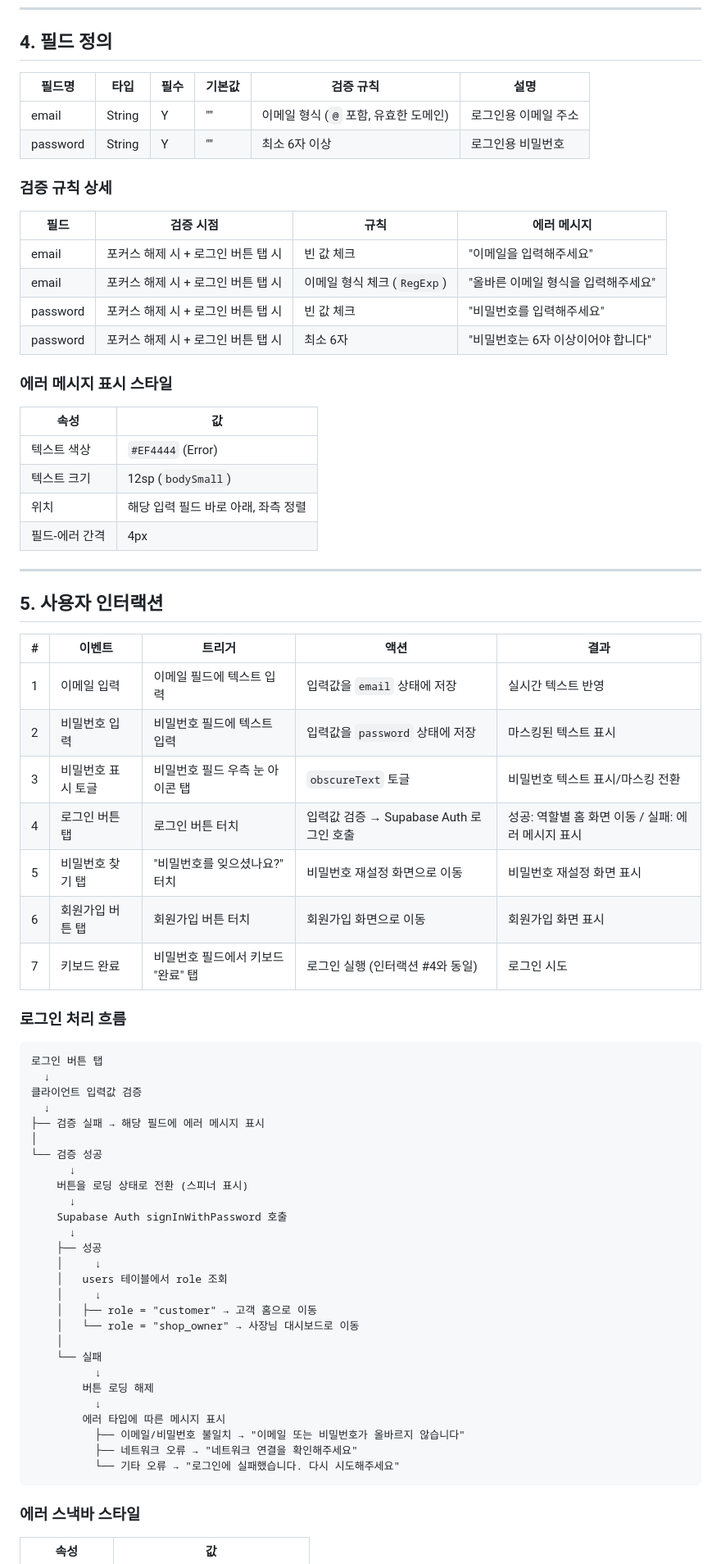
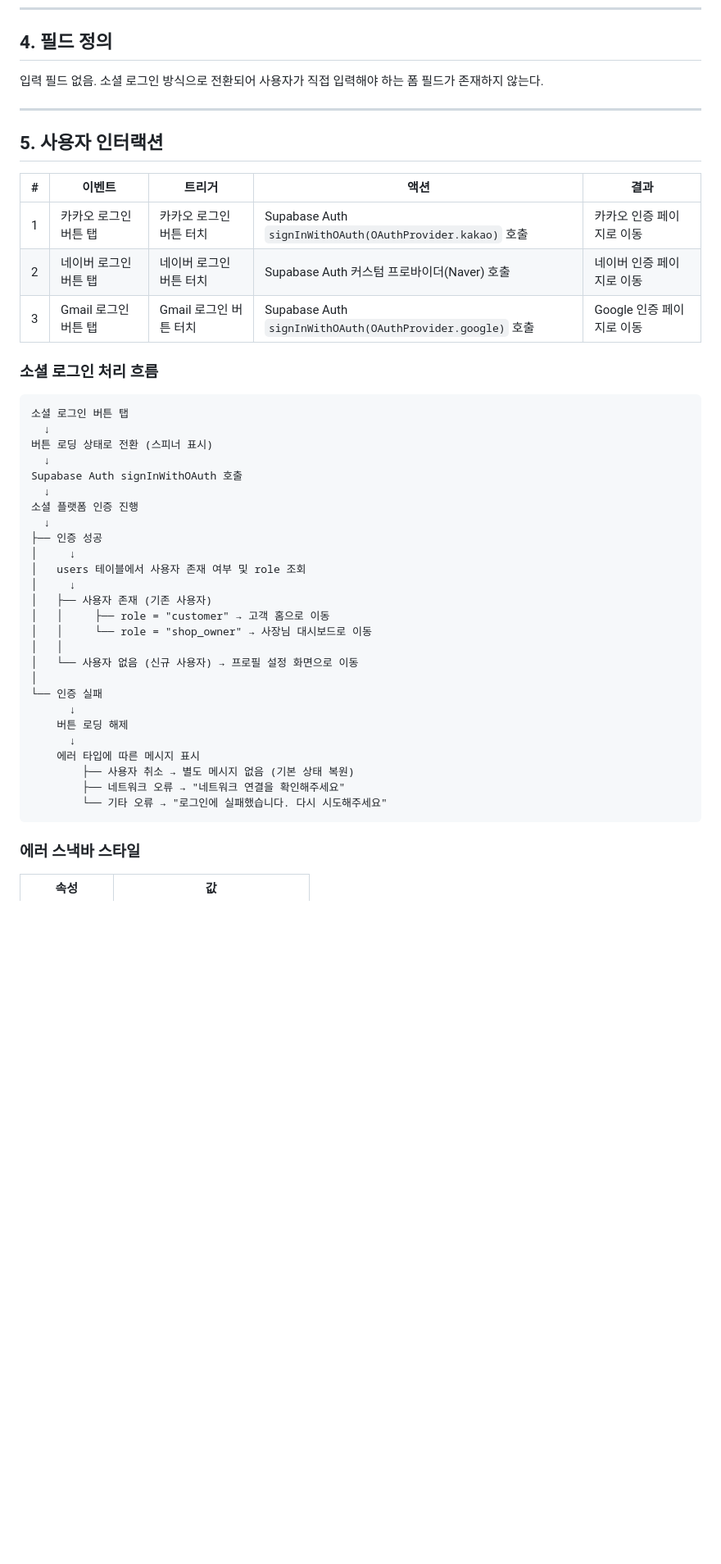
Before and after one commit to Pakkoc/badminton_app, a Markdown page: docs/ui-specs/login.md, the part around one of its changes. Shown at 82% size. Rendered like a GitHub page; blank space fills up the shorter version.

````diff
--- a/docs/ui-specs/login.md
+++ b/docs/ui-specs/login.md
@@ -194,28 +159,7 @@
 
 ## 4. 필드 정의
 
-| 필드명 | 타입 | 필수 | 기본값 | 검증 규칙 | 설명 |
-|--------|------|------|--------|-----------|------|
-| email | String | Y | "" | 이메일 형식 (`@` 포함, 유효한 도메인) | 로그인용 이메일 주소 |
-| password | String | Y | "" | 최소 6자 이상 | 로그인용 비밀번호 |
-
-### 검증 규칙 상세
-
-| 필드 | 검증 시점 | 규칙 | 에러 메시지 |
-|------|-----------|------|-------------|
-| email | 포커스 해제 시 + 로그인 버튼 탭 시 | 빈 값 체크 | "이메일을 입력해주세요" |
-| email | 포커스 해제 시 + 로그인 버튼 탭 시 | 이메일 형식 체크 (`RegExp`) | "올바른 이메일 형식을 입력해주세요" |
-| password | 포커스 해제 시 + 로그인 버튼 탭 시 | 빈 값 체크 | "비밀번호를 입력해주세요" |
-| password | 포커스 해제 시 + 로그인 버튼 탭 시 | 최소 6자 | "비밀번호는 6자 이상이어야 합니다" |
-
-### 에러 메시지 표시 스타일
-
-| 속성 | 값 |
-|------|-----|
-| 텍스트 색상 | `#EF4444` (Error) |
-| 텍스트 크기 | 12sp (`bodySmall`) |
-| 위치 | 해당 입력 필드 바로 아래, 좌측 정렬 |
-| 필드-에러 간격 | 4px |
+입력 필드 없음. 소셜 로그인 방식으로 전환되어 사용자가 직접 입력해야 하는 폼 필드가 존재하지 않는다.
 
 ---
 
@@ -223,44 +167,39 @@
 
 | # | 이벤트 | 트리거 | 액션 | 결과 |
 |---|--------|--------|------|------|
-| 1 | 이메일 입력 | 이메일 필드에 텍스트 입력 | 입력값을 `email` 상태에 저장 | 실시간 텍스트 반영 |
-| 2 | 비밀번호 입력 | 비밀번호 필드에 텍스트 입력 | 입력값을 `password` 상태에 저장 | 마스킹된 텍스트 표시 |
-| 3 | 비밀번호 표시 토글 | 비밀번호 필드 우측 눈 아이콘 탭 | `obscureText` 토글 | 비밀번호 텍스트 표시/마스킹 전환 |
-| 4 | 로그인 버튼 탭 | 로그인 버튼 터치 | 입력값 검증 → Supabase Auth 로그인 호출 | 성공: 역할별 홈 화면 이동 / 실패: 에러 메시지 표시 |
-| 5 | 비밀번호 찾기 탭 | "비밀번호를 잊으셨나요?" 터치 | 비밀번호 재설정 화면으로 이동 | 비밀번호 재설정 화면 표시 |
-| 6 | 회원가입 버튼 탭 | 회원가입 버튼 터치 | 회원가입 화면으로 이동 | 회원가입 화면 표시 |
-| 7 | 키보드 완료 | 비밀번호 필드에서 키보드 "완료" 탭 | 로그인 실행 (인터랙션 #4와 동일) | 로그인 시도 |
+| 1 | 카카오 로그인 버튼 탭 | 카카오 로그인 버튼 터치 | Supabase Auth `signInWithOAuth(OAuthProvider.kakao)` 호출 | 카카오 인증 페이지로 이동 |
+| 2 | 네이버 로그인 버튼 탭 | 네이버 로그인 버튼 터치 | Supabase Auth 커스텀 프로바이더(Naver) 호출 | 네이버 인증 페이지로 이동 |
+| 3 | Gmail 로그인 버튼 탭 | Gmail 로그인 버튼 터치 | Supabase Auth `signInWithOAuth(OAuthProvider.google)` 호출 | Google 인증 페이지로 이동 |
 
-### 로그인 처리 흐름
+### 소셜 로그인 처리 흐름
 
 ```
-로그인 버튼 탭
+소셜 로그인 버튼 탭
   ↓
-클라이언트 입력값 검증
+버튼 로딩 상태로 전환 (스피너 표시)
   ↓
-├── 검증 실패 → 해당 필드에 에러 메시지 표시
+Supabase Auth signInWithOAuth 호출
+  ↓
+소셜 플랫폼 인증 진행
+  ↓
+├── 인증 성공
+│     ↓
+│   users 테이블에서 사용자 존재 여부 및 role 조회
+│     ↓
+│   ├── 사용자 존재 (기존 사용자)
+│   │     ├── role = "customer" → 고객 홈으로 이동
+│   │     └── role = "shop_owner" → 사장님 대시보드로 이동
+│   │
+│   └── 사용자 없음 (신규 사용자) → 프로필 설정 화면으로 이동
 │
-└── 검증 성공
+└── 인증 실패
       ↓
-    버튼을 로딩 상태로 전환 (스피너 표시)
+    버튼 로딩 해제
       ↓
-    Supabase Auth signInWithPassword 호출
-      ↓
-    ├── 성공
-    │     ↓
-    │   users 테이블에서 role 조회
-    │     ↓
-    │   ├── role = "customer" → 고객 홈으로 이동
-    │   └── role = "shop_owner" → 사장님 대시보드로 이동
-    │
-    └── 실패
-          ↓
-        버튼 로딩 해제
-          ↓
-        에러 타입에 따른 메시지 표시
-          ├── 이메일/비밀번호 불일치 → "이메일 또는 비밀번호가 올바르지 않습니다"
-          ├── 네트워크 오류 → "네트워크 연결을 확인해주세요"
-          └── 기타 오류 → "로그인에 실패했습니다. 다시 시도해주세요"
+    에러 타입에 따른 메시지 표시
+        ├── 사용자 취소 → 별도 메시지 없음 (기본 상태 복원)
+        ├── 네트워크 오류 → "네트워크 연결을 확인해주세요"
+        └── 기타 오류 → "로그인에 실패했습니다. 다시 시도해주세요"
 ```
 
 ### 에러 스낵바 스타일
````
Also changed, not shown: other parts of docs/ui-specs/login.md (+119 -151 lines).
